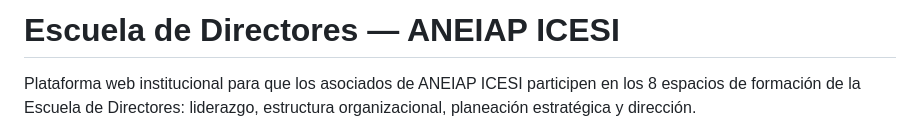
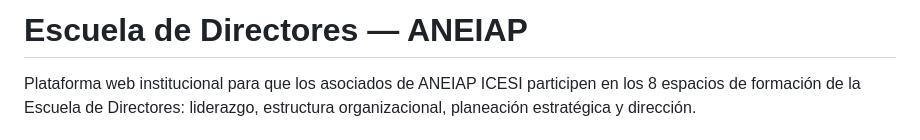
Before and after one commit to julianzuniga-oss/Escuela-De-Directores, a Markdown page: README.md, the part around the change. GitHub-like rendering.

```diff
--- a/README.md
+++ b/README.md
@@ -1,4 +1,4 @@
-# Escuela de Directores — ANEIAP ICESI
+# Escuela de Directores — ANEIAP
 
 Plataforma web institucional para que los asociados de ANEIAP ICESI participen en los 8 espacios de formación de la Escuela de Directores: liderazgo, estructura organizacional, planeación estratégica y dirección.
 
```
